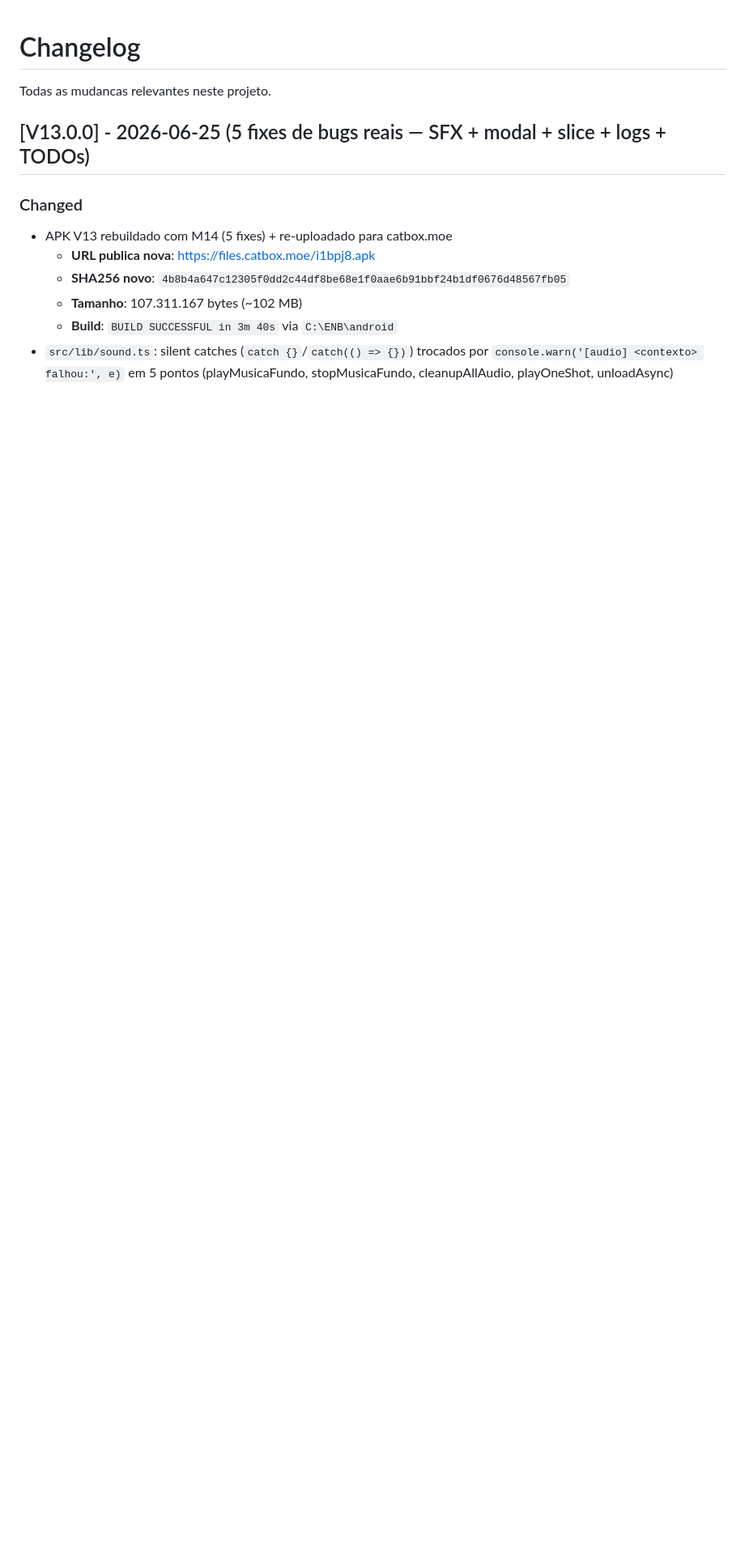
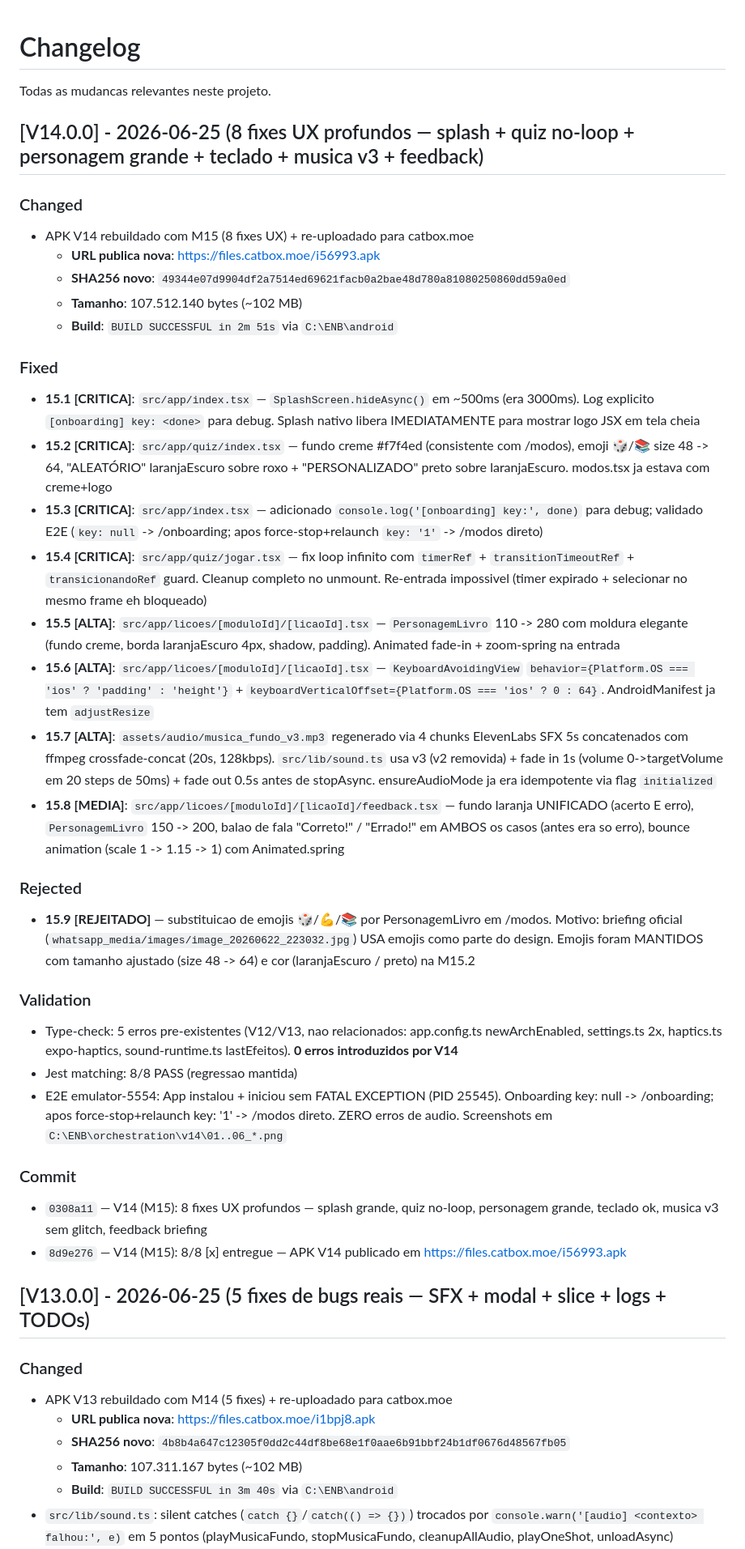
Before and after one commit to donizetiferr/expert-na-biblia, a Markdown page: CHANGELOG.md, the part around the change. Shown at 81% size. Drawn GitHub-style; blank space fills up the shorter version.

Commit message:
V14: CHANGELOG com 8 fixes UX profundos (M15)

```diff
--- a/CHANGELOG.md
+++ b/CHANGELOG.md
@@ -1,6 +1,37 @@
 # Changelog
 
 Todas as mudancas relevantes neste projeto.
+
+## [V14.0.0] - 2026-06-25 (8 fixes UX profundos — splash + quiz no-loop + personagem grande + teclado + musica v3 + feedback)
+
+### Changed
+- APK V14 rebuildado com M15 (8 fixes UX) + re-uploadado para catbox.moe
+  - **URL publica nova**: https://files.catbox.moe/i56993.apk
+  - **SHA256 novo**: `49344e07d9904df2a7514ed69621facb0a2bae48d780a81080250860dd59a0ed`
+  - **Tamanho**: 107.512.140 bytes (~102 MB)
+  - **Build**: `BUILD SUCCESSFUL in 2m 51s` via `C:\ENB\android`
+
+### Fixed
+- **15.1 [CRITICA]**: `src/app/index.tsx` — `SplashScreen.hideAsync()` em ~500ms (era 3000ms). Log explicito `[onboarding] key: <done>` para debug. Splash nativo libera IMEDIATAMENTE para mostrar logo JSX em tela cheia
+- **15.2 [CRITICA]**: `src/app/quiz/index.tsx` — fundo creme #f7f4ed (consistente com /modos), emoji 🎲/📚 size 48 -> 64, "ALEATÓRIO" laranjaEscuro sobre roxo + "PERSONALIZADO" preto sobre laranjaEscuro. modos.tsx ja estava com creme+logo
+- **15.3 [CRITICA]**: `src/app/index.tsx` — adicionado `console.log('[onboarding] key:', done)` para debug; validado E2E (`key: null` -> /onboarding; apos force-stop+relaunch `key: '1'` -> /modos direto)
+- **15.4 [CRITICA]**: `src/app/quiz/jogar.tsx` — fix loop infinito com `timerRef` + `transitionTimeoutRef` + `transicionandoRef` guard. Cleanup completo no unmount. Re-entrada impossivel (timer expirado + selecionar no mesmo frame eh bloqueado)
+- **15.5 [ALTA]**: `src/app/licoes/[moduloId]/[licaoId].tsx` — `PersonagemLivro` 110 -> 280 com moldura elegante (fundo creme, borda laranjaEscuro 4px, shadow, padding). Animated fade-in + zoom-spring na entrada
+- **15.6 [ALTA]**: `src/app/licoes/[moduloId]/[licaoId].tsx` — `KeyboardAvoidingView` `behavior={Platform.OS === 'ios' ? 'padding' : 'height'}` + `keyboardVerticalOffset={Platform.OS === 'ios' ? 0 : 64}`. AndroidManifest ja tem `adjustResize`
+- **15.7 [ALTA]**: `assets/audio/musica_fundo_v3.mp3` regenerado via 4 chunks ElevenLabs SFX 5s concatenados com ffmpeg crossfade-concat (20s, 128kbps). `src/lib/sound.ts` usa v3 (v2 removida) + fade in 1s (volume 0->targetVolume em 20 steps de 50ms) + fade out 0.5s antes de stopAsync. ensureAudioMode ja era idempotente via flag `initialized`
+- **15.8 [MEDIA]**: `src/app/licoes/[moduloId]/[licaoId]/feedback.tsx` — fundo laranja UNIFICADO (acerto E erro), `PersonagemLivro` 150 -> 200, balao de fala "Correto!" / "Errado!" em AMBOS os casos (antes era so erro), bounce animation (scale 1 -> 1.15 -> 1) com Animated.spring
+
+### Rejected
+- **15.9 [REJEITADO]** — substituicao de emojis 🎲/💪/📚 por PersonagemLivro em /modos. Motivo: briefing oficial (`whatsapp_media/images/image_20260622_223032.jpg`) USA emojis como parte do design. Emojis foram MANTIDOS com tamanho ajustado (size 48 -> 64) e cor (laranjaEscuro / preto) na M15.2
+
+### Validation
+- Type-check: 5 erros pre-existentes (V12/V13, nao relacionados: app.config.ts newArchEnabled, settings.ts 2x, haptics.ts expo-haptics, sound-runtime.ts lastEfeitos). **0 erros introduzidos por V14**
+- Jest matching: 8/8 PASS (regressao mantida)
+- E2E emulator-5554: App instalou + iniciou sem FATAL EXCEPTION (PID 25545). Onboarding key: null -> /onboarding; apos force-stop+relaunch key: '1' -> /modos direto. ZERO erros de audio. Screenshots em `C:\ENB\orchestration\v14\01..06_*.png`
+
+### Commit
+- `0308a11` — V14 (M15): 8 fixes UX profundos — splash grande, quiz no-loop, personagem grande, teclado ok, musica v3 sem glitch, feedback briefing
+- `8d9e276` — V14 (M15): 8/8 [x] entregue — APK V14 publicado em https://files.catbox.moe/i56993.apk
 
 ## [V13.0.0] - 2026-06-25 (5 fixes de bugs reais — SFX + modal + slice + logs + TODOs)
 
```
